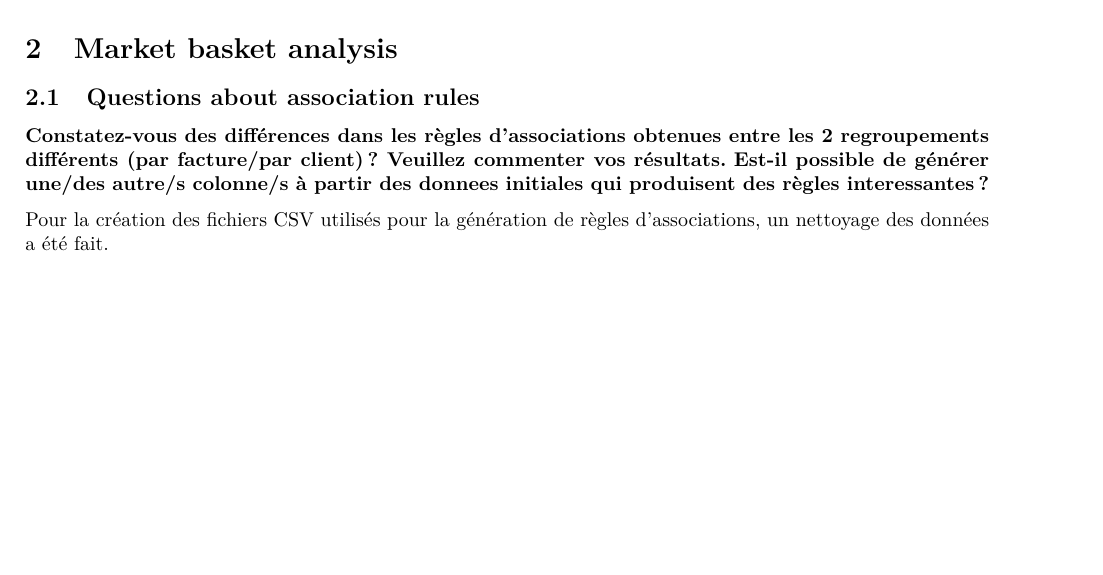
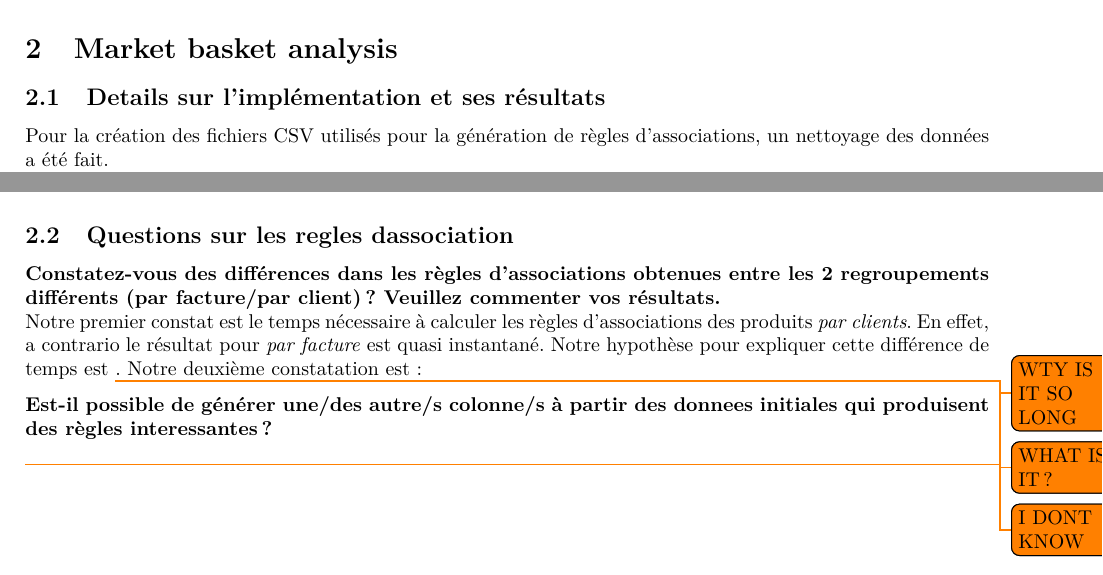
Before and after one commit to magori/WebMiningLabo2, a LaTeX document (report/report.tex): part of page 4 of 13 before the commit and two parts of pages 4 and 5 of 13 after it, the two joined at a grey line, cut so that both start at the same text, the shorter picture padded with empty space. The pictures show the PDF file report/report.pdf that the author committed with the source.

Commit message:
/ template for end questions part 2

```diff
--- a/report/report.tex
+++ b/report/report.tex
@@ -227,4 +227,3 @@ Un arbre de décision est de moins en moins efficace plus la taille et la comple
 
 \pagebreak
 \section{Market basket analysis}
-\subsection{Questions about association rules}
@@ -233 +230,2 @@ Un arbre de décision est de moins en moins efficace plus la taille et la comple
 
+\subsection{Details sur l'implémentation et ses résultats}
@@ -305,7 +302,18 @@ Pour tester le programme, il suffit de lancer la commande \textit{mvn clean inst
 La création de ces fichiers n'est pas simple et nous a pris beaucoup de temps. Par exemple, nous pourrions encore améliorer la génération, en tenant compte des produits retournés.
 Il serait aussi bien d'avoir un meilleur descriptif de ces données.
 
+\subsection{Questions sur les règles d’association}
+\textbf{Constatez-vous des différences dans les règles d'associations obtenues entre les 2 regroupements différents (par facture/par client) ? Veuillez commenter vos résultats.}
+\\
+Notre premier constat est le temps nécessaire à calculer les règles d'associations des produits \textit{par clients}. En effet, a contrario le résultat pour \textit{par facture} est quasi instantané. Notre hypothèse pour expliquer cette différence de temps est \todo{WTY IS IT SO LONG}.
+Notre deuxième constatation est: \todo{WHAT IS IT?}
 
+\vspace{6pt}
+\textbf{Est-il possible de générer une/des autre/s colonne/s à partir des données initiales qui produisent des règles intéressantes ?}
+\\
+\todo{I DONT KNOW}
+
+\vspace{6pt}
 
 \pagebreak
 \section{Utilisation d'un WordNet sur des commentaires d’utilisateurs}
```
Also changed, not shown: report/report.pdf, report/report.tex (3 more changed lines).
